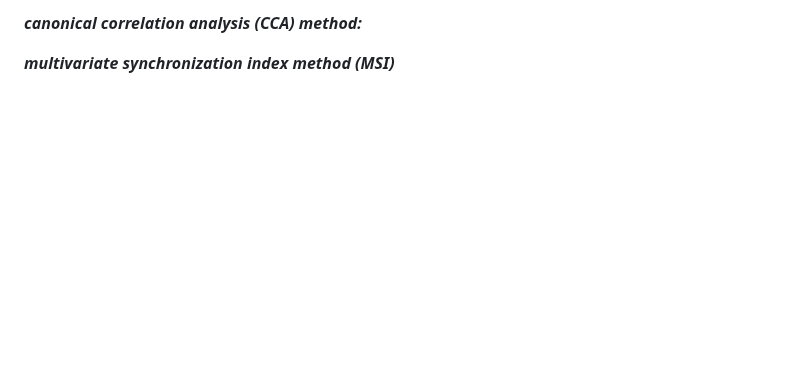
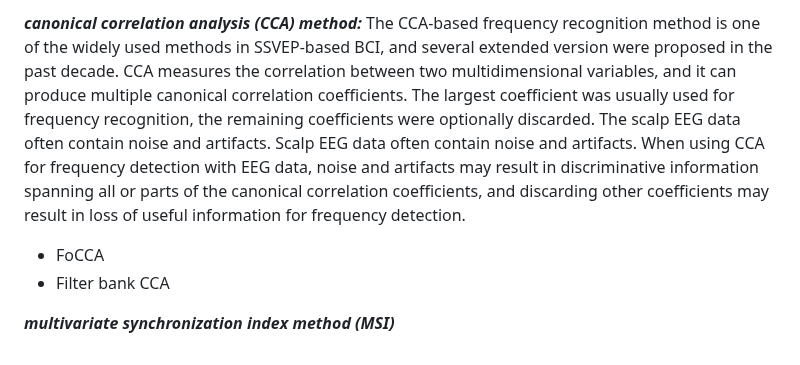
Before and after one commit to RezaSaadatyar/SSVEP-based-EEG-signal-processing, a Markdown page: README.md, the part around one of its changes. Rendered like a GitHub page; blank space fills up the shorter version.

```diff
--- a/README.md
+++ b/README.md
@@ -60,5 +59,6 @@ biosig4octmat ---> biosig ---> run the *install* code ---> run [Signal, Inform]
 
-
-***canonical correlation analysis (CCA) method:***
+***canonical correlation analysis (CCA) method:*** The CCA-based frequency recognition method is one of the widely used methods in SSVEP-based BCI, and several extended version were proposed in the past decade. CCA measures the correlation between two multidimensional variables, and it can produce multiple canonical correlation coefficients. The largest coefficient was usually used for frequency recognition, the remaining coefficients were optionally discarded. The scalp EEG data often contain noise and artifacts. Scalp EEG data often contain noise and artifacts. When using CCA for frequency detection with EEG data, noise and artifacts may result in discriminative information spanning all or parts of the canonical correlation coefficients, and discarding other coefficients may result in loss of useful information for frequency detection.
+ - FoCCA
+ - Filter bank CCA
 
 ***multivariate synchronization index method (MSI)***
```
Also changed, not shown: other parts of README.md (+1 -2 lines).
